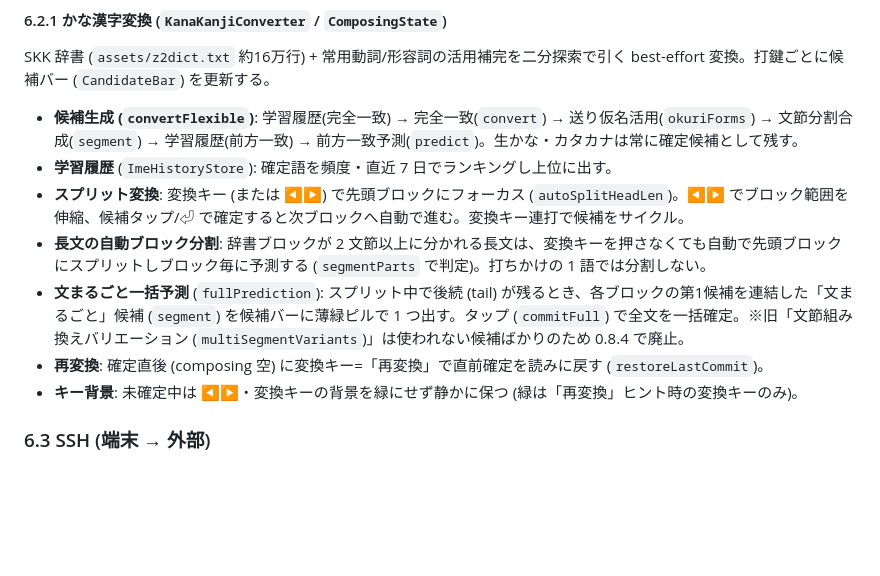
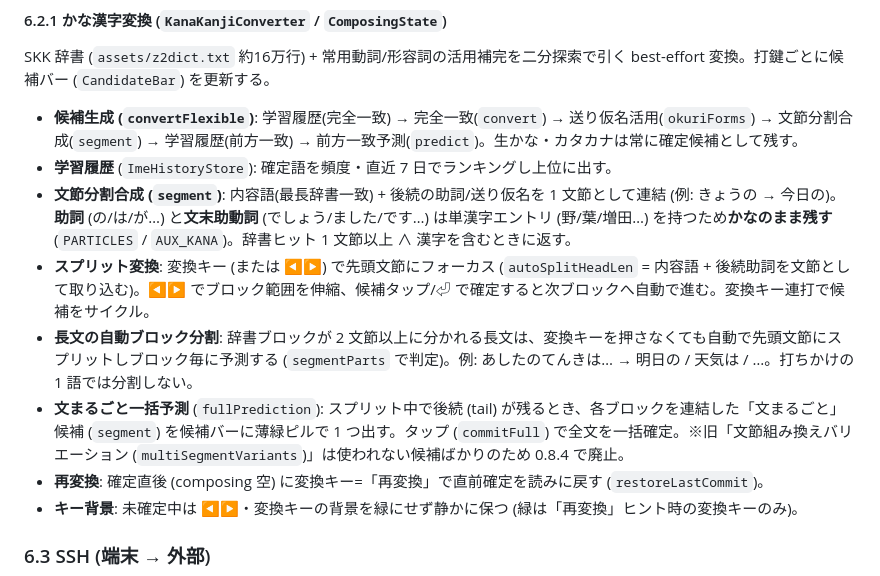
Before and after one commit to orgsonai/z2term, a Markdown page: docs/DESIGN-SPEC.md, the part around the change. Rendered like a GitHub page; blank space fills up the shorter version.

Commit message:
docs: IME 文節合成の修正(今日の/助詞・助動詞かな残し/文節ブロック)を反映
- DESIGN-SPEC §6.2.1: segment の文節分割と PARTICLES/AUX_KANA、文節単位の先頭ブロックを明記
- HANDBOOK: 自動ブロック分割の例を「明日の / 天気は」に、助詞・助動詞はかな残しと追記
- M13-HANDOFF: 1-3 に 5f9fd80 の修正(segment>=1/PARTICLES/AUX_KANA/autoSplitHeadLen)を追記

Co-Authored-By: Claude Opus 4.8 <noreply@anthropic.com>

```diff
--- a/docs/DESIGN-SPEC.md
+++ b/docs/DESIGN-SPEC.md
@@ -283,9 +283,10 @@ SKK 辞書 (`assets/z2dict.txt` 約16万行) + 常用動詞/形容詞の活用
 
 - **候補生成 (`convertFlexible`)**: 学習履歴(完全一致) → 完全一致(`convert`) → 送り仮名活用(`okuriForms`) → 文節分割合成(`segment`) → 学習履歴(前方一致) → 前方一致予測(`predict`)。生かな・カタカナは常に確定候補として残す。
 - **学習履歴** (`ImeHistoryStore`): 確定語を頻度・直近 7 日でランキングし上位に出す。
-- **スプリット変換**: 変換キー (または ◀▶) で先頭ブロックにフォーカス (`autoSplitHeadLen`)。◀▶ でブロック範囲を伸縮、候補タップ/⏎ で確定すると次ブロックへ自動で進む。変換キー連打で候補をサイクル。
-- **長文の自動ブロック分割**: 辞書ブロックが 2 文節以上に分かれる長文は、変換キーを押さなくても自動で先頭ブロックにスプリットしブロック毎に予測する (`segmentParts` で判定)。打ちかけの 1 語では分割しない。
-- **文まるごと一括予測** (`fullPrediction`): スプリット中で後続 (tail) が残るとき、各ブロックの第1候補を連結した「文まるごと」候補 (`segment`) を候補バーに薄緑ピルで 1 つ出す。タップ (`commitFull`) で全文を一括確定。※旧「文節組み換えバリエーション (`multiSegmentVariants`)」は使われない候補ばかりのため 0.8.4 で廃止。
+- **文節分割合成 (`segment`)**: 内容語(最長辞書一致) + 後続の助詞/送り仮名を 1 文節として連結 (例: きょうの → 今日の)。**助詞** (の/は/が…) と**文末助動詞** (でしょう/ました/です…) は単漢字エントリ (野/葉/増田…) を持つため**かなのまま残す** (`PARTICLES` / `AUX_KANA`)。辞書ヒット 1 文節以上 ∧ 漢字を含むときに返す。
+- **スプリット変換**: 変換キー (または ◀▶) で先頭文節にフォーカス (`autoSplitHeadLen` = 内容語 + 後続助詞を文節として取り込む)。◀▶ でブロック範囲を伸縮、候補タップ/⏎ で確定すると次ブロックへ自動で進む。変換キー連打で候補をサイクル。
+- **長文の自動ブロック分割**: 辞書ブロックが 2 文節以上に分かれる長文は、変換キーを押さなくても自動で先頭文節にスプリットしブロック毎に予測する (`segmentParts` で判定)。例: あしたのてんきは… → 明日の / 天気は / …。打ちかけの 1 語では分割しない。
+- **文まるごと一括予測** (`fullPrediction`): スプリット中で後続 (tail) が残るとき、各ブロックを連結した「文まるごと」候補 (`segment`) を候補バーに薄緑ピルで 1 つ出す。タップ (`commitFull`) で全文を一括確定。※旧「文節組み換えバリエーション (`multiSegmentVariants`)」は使われない候補ばかりのため 0.8.4 で廃止。
 - **再変換**: 確定直後 (composing 空) に変換キー=「再変換」で直前確定を読みに戻す (`restoreLastCommit`)。
 - **キー背景**: 未確定中は ◀▶・変換キーの背景を緑にせず静かに保つ (緑は「再変換」ヒント時の変換キーのみ)。
 
```
Also changed, not shown: docs/HANDBOOK.md (+1 -1 lines).
